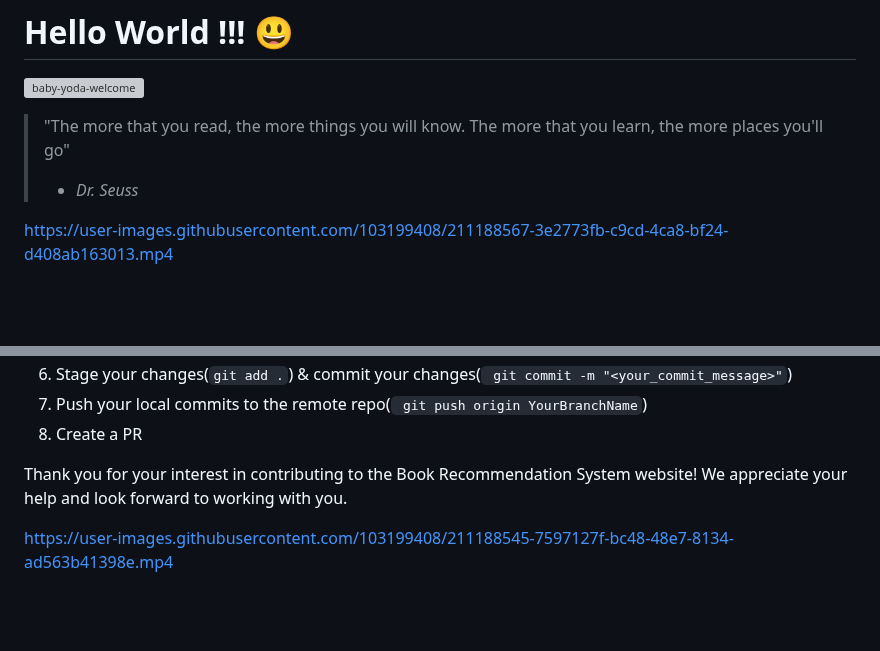
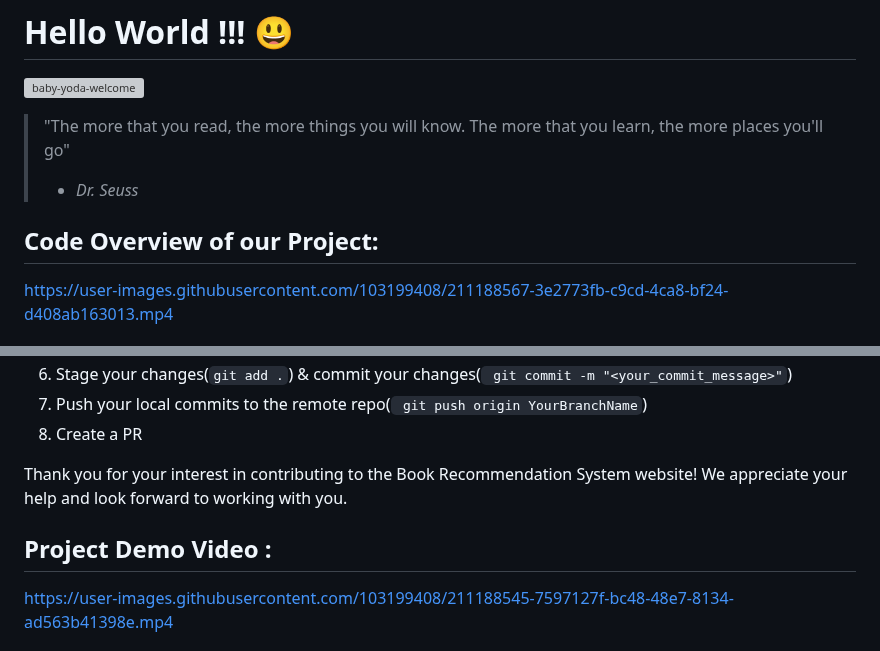
Before and after one commit to Arjundotadex/Book-recommendation-system.github.io, a Markdown page: README.md, 2 parts joined by grey strips. Rendered like a GitHub page; blank space fills up the shorter version; grey boxes are pictures that could not be loaded.

```diff
--- a/README.md
+++ b/README.md
@@ -5,7 +5,7 @@
 > "The more that you read, the more things you will know. The more that you learn, the more places you'll go"
 > - <em>Dr. Seuss</em>
 
-
+## Code Overview of our Project:
 https://user-images.githubusercontent.com/103199408/211188567-3e2773fb-c9cd-4ca8-bf24-d408ab163013.mp4
 
 
@@ -84,6 +84,8 @@ Here are some guidelines to follow when contributing:
 Thank you for your interest in contributing to the Book Recommendation System website! We appreciate your help and look forward to working with you.
 
 
+## Project Demo Video :
+
 https://user-images.githubusercontent.com/103199408/211188545-7597127f-bc48-48e7-8134-ad563b41398e.mp4
 
 
```
